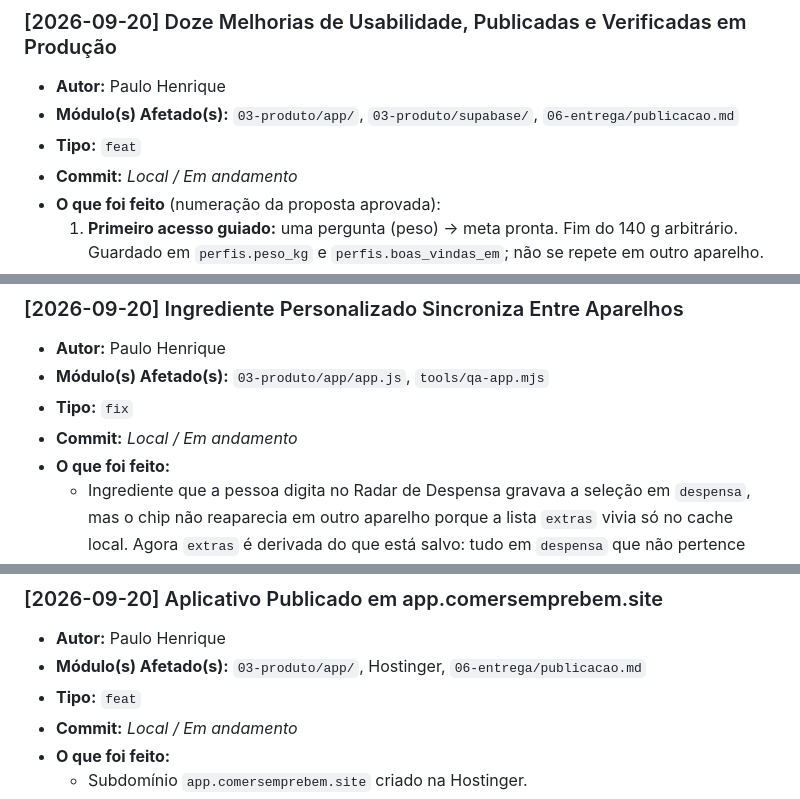
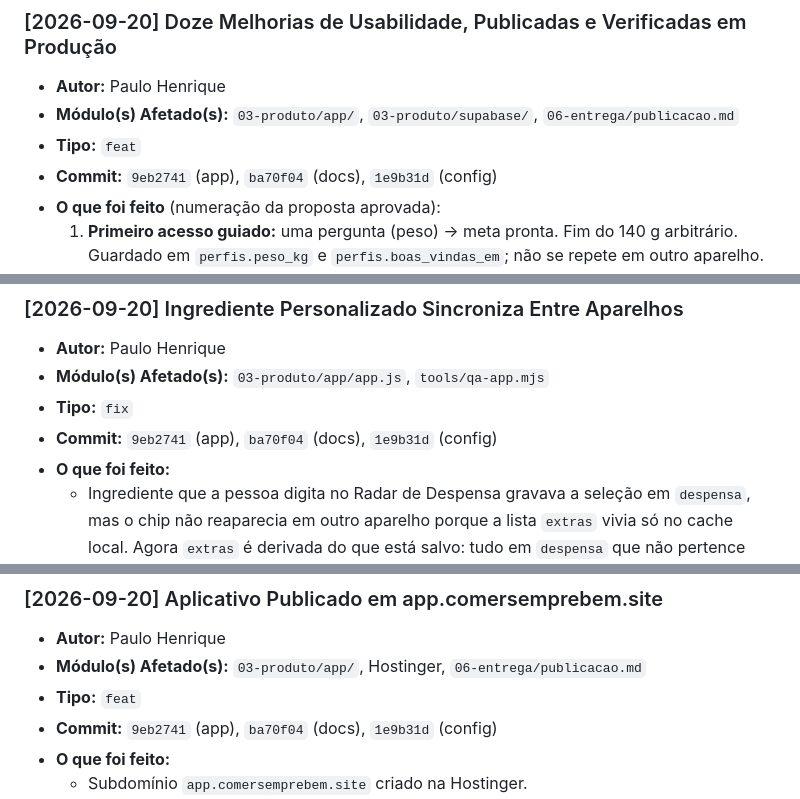
Before and after one commit to phmmedeiros/PROT-, a Markdown page: HISTORICO_ATUALIZACOES.md, 3 parts joined by grey strips. Rendered like a GitHub page.

Commit message:
docs(historico): registrar hashes dos commits desta sessão
Co-Authored-By: Claude Fable 5.1 <noreply@anthropic.com>

```diff
--- a/HISTORICO_ATUALIZACOES.md
+++ b/HISTORICO_ATUALIZACOES.md
@@ -92,7 +92,7 @@ Sempre que concluir uma alteração relevante no projeto, adicione uma nova entr
 - **Autor:** Paulo Henrique
 - **Módulo(s) Afetado(s):** `03-produto/app/`, `03-produto/supabase/`, `06-entrega/publicacao.md`
 - **Tipo:** `feat`
-- **Commit:** *Local / Em andamento*
+- **Commit:** `9eb2741` (app), `ba70f04` (docs), `1e9b31d` (config)
 - **O que foi feito** (numeração da proposta aprovada):
   1. **Primeiro acesso guiado:** uma pergunta (peso) → meta pronta. Fim do 140 g arbitrário. Guardado em `perfis.peso_kg` e `perfis.boas_vindas_em`; não se repete em outro aparelho.
   2. **Tela acesa enquanto cozinha** (Wake Lock), só com receita aberta; solta ao sair e retoma ao voltar.
@@ -115,7 +115,7 @@ Sempre que concluir uma alteração relevante no projeto, adicione uma nova entr
 - **Autor:** Paulo Henrique
 - **Módulo(s) Afetado(s):** `03-produto/app/app.js`, `tools/qa-app.mjs`
 - **Tipo:** `fix`
-- **Commit:** *Local / Em andamento*
+- **Commit:** `9eb2741` (app), `ba70f04` (docs), `1e9b31d` (config)
 - **O que foi feito:**
   - Ingrediente que a pessoa digita no Radar de Despensa gravava a seleção em
     `despensa`, mas o chip não reaparecia em outro aparelho porque a lista
@@ -129,7 +129,7 @@ Sempre que concluir uma alteração relevante no projeto, adicione uma nova entr
 - **Autor:** Paulo Henrique
 - **Módulo(s) Afetado(s):** `03-produto/app/`, Hostinger, `06-entrega/publicacao.md`
 - **Tipo:** `feat`
-- **Commit:** *Local / Em andamento*
+- **Commit:** `9eb2741` (app), `ba70f04` (docs), `1e9b31d` (config)
 - **O que foi feito:**
   - Subdomínio `app.comersemprebem.site` criado na Hostinger.
   - Aplicativo publicado: 256 arquivos, 15,3 MB.
```
Also changed, not shown: other parts of HISTORICO_ATUALIZACOES.md (+2 -2 lines).
